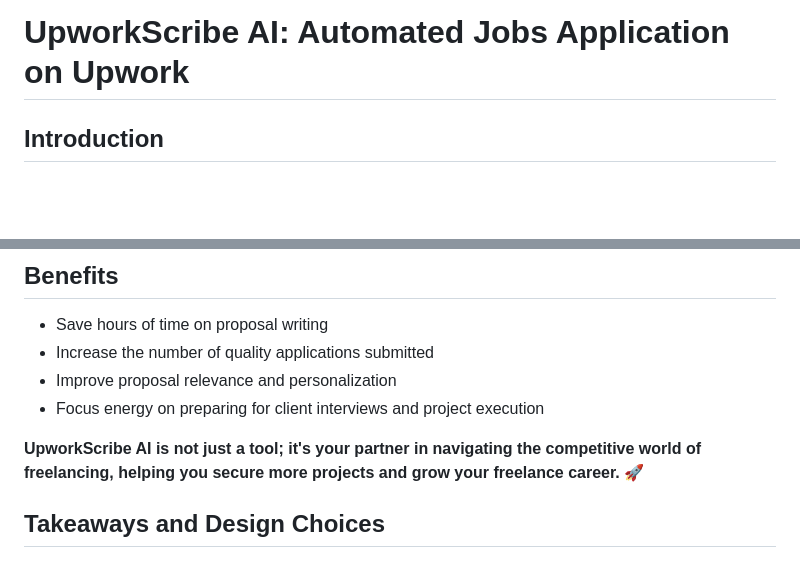
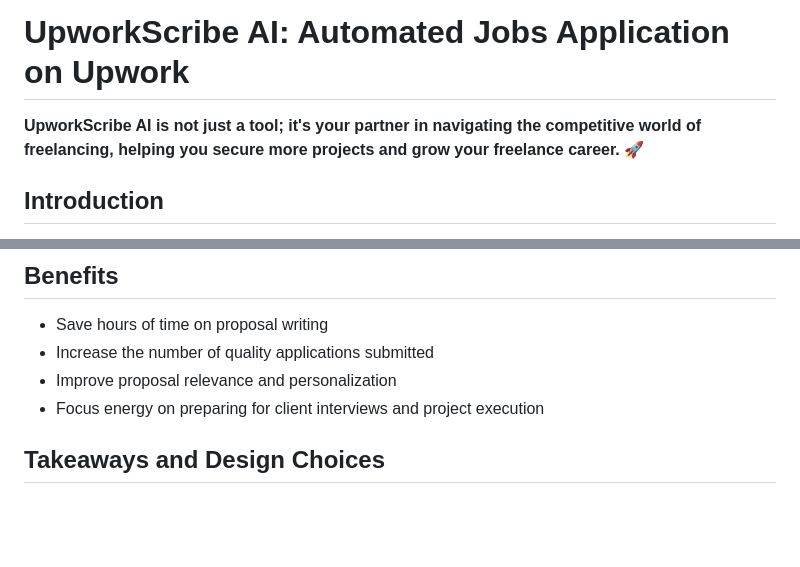
Before and after one commit to AIXerum/Upwork-Auto-Jobs-Applier-using-AI, a Markdown page: README.md, 2 parts joined by grey strips. Rendered like a GitHub page; blank space fills up the shorter version.

```diff
--- a/README.md
+++ b/README.md
@@ -6,6 +6,8 @@
 -->
 
 # UpworkScribe AI: Automated Jobs Application on Upwork
+
+**UpworkScribe AI is not just a tool; it's your partner in navigating the competitive world of freelancing, helping you secure more projects and grow your freelance career. 🚀**
 
 ## Introduction
 
@@ -63,8 +65,6 @@ This is the detailed flow of the system:
 - Increase the number of quality applications submitted
 - Improve proposal relevance and personalization
 - Focus energy on preparing for client interviews and project execution
-
-**UpworkScribe AI is not just a tool; it's your partner in navigating the competitive world of freelancing, helping you secure more projects and grow your freelance career. 🚀**
 
 ## Takeaways and Design Choices
 
```
